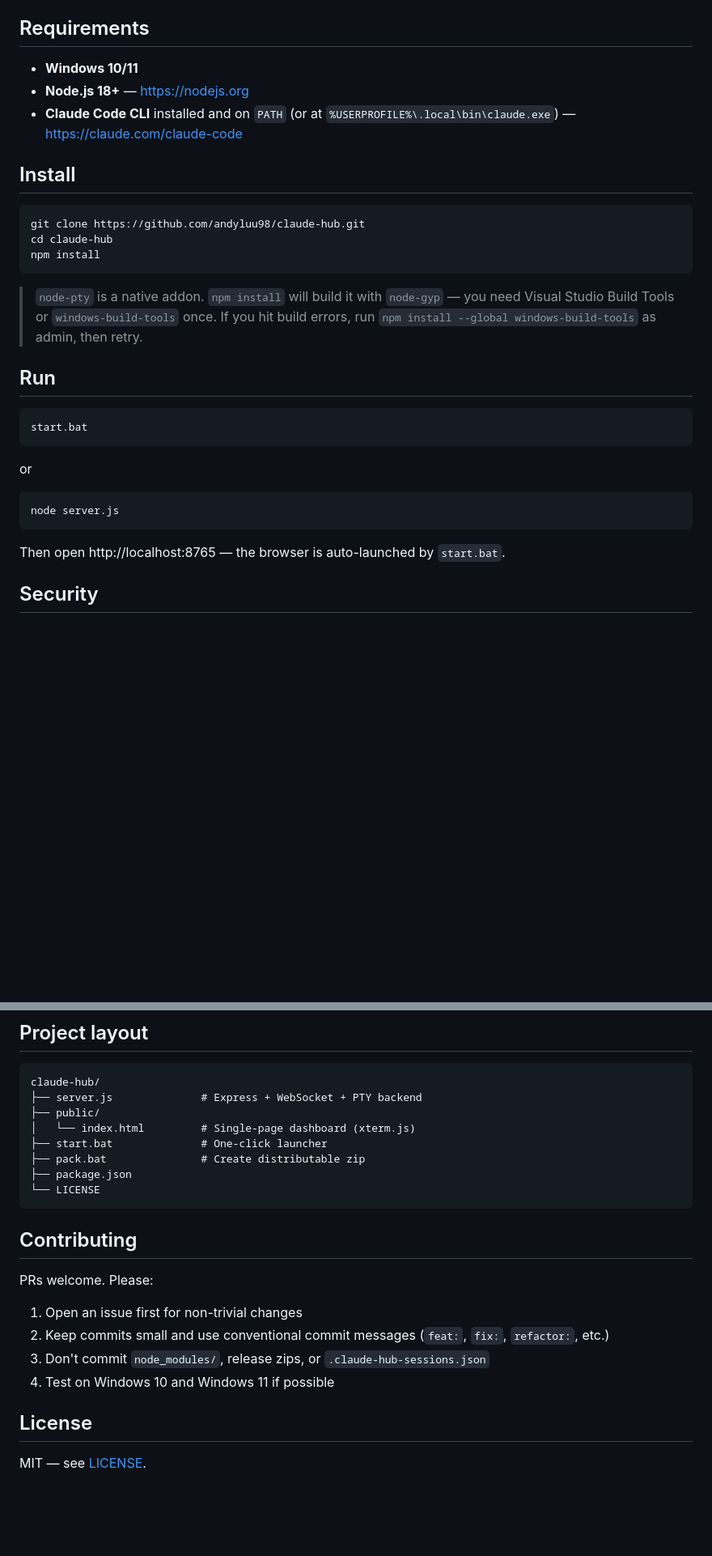
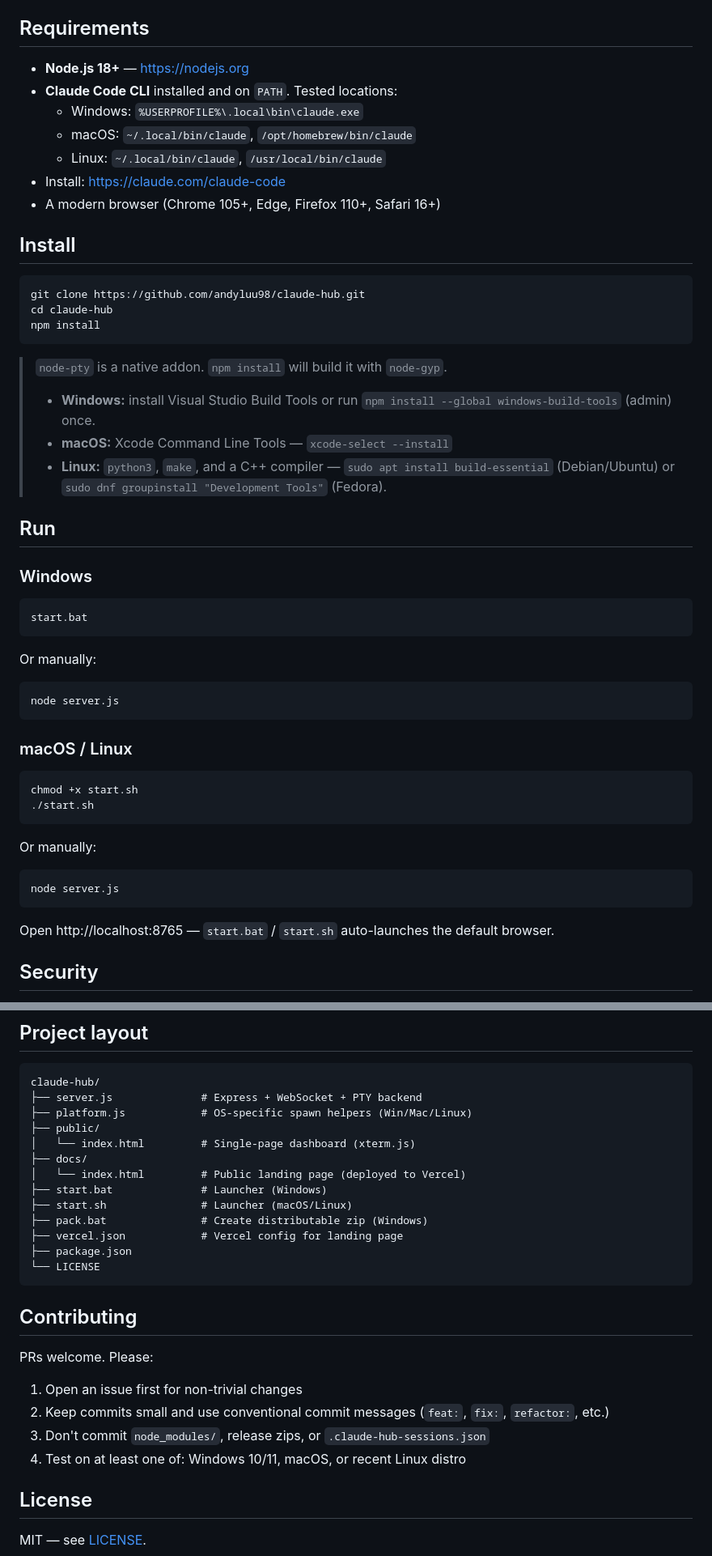
Before and after one commit to andyluu98/claude-hub, a Markdown page: README.md, 2 parts joined by grey strips. Shown at 81% size. Rendered like a GitHub page; blank space fills up the shorter version.

Commit message:
docs: README — multi-platform install + project site link

````diff
--- a/README.md
+++ b/README.md
@@ -19,33 +21,55 @@ A Windows-native dashboard for managing multiple [Claude Code](https://claude.co
 
 ## Requirements
 
-- **Windows 10/11**
 - **Node.js 18+** — https://nodejs.org
-- **Claude Code CLI** installed and on `PATH` (or at `%USERPROFILE%\.local\bin\claude.exe`) — https://claude.com/claude-code
+- **Claude Code CLI** installed and on `PATH`. Tested locations:
+  - Windows: `%USERPROFILE%\.local\bin\claude.exe`
+  - macOS: `~/.local/bin/claude`, `/opt/homebrew/bin/claude`
+  - Linux: `~/.local/bin/claude`, `/usr/local/bin/claude`
+- Install: https://claude.com/claude-code
+- A modern browser (Chrome 105+, Edge, Firefox 110+, Safari 16+)
 
 ## Install
 
-```bat
+```bash
 git clone https://github.com/andyluu98/claude-hub.git
 cd claude-hub
 npm install
 ```
 
-> `node-pty` is a native addon. `npm install` will build it with `node-gyp` — you need Visual Studio Build Tools or `windows-build-tools` once. If you hit build errors, run `npm install --global windows-build-tools` as admin, then retry.
+> `node-pty` is a native addon. `npm install` will build it with `node-gyp`.
+> - **Windows:** install Visual Studio Build Tools or run `npm install --global windows-build-tools` (admin) once.
+> - **macOS:** Xcode Command Line Tools — `xcode-select --install`
+> - **Linux:** `python3`, `make`, and a C++ compiler — `sudo apt install build-essential` (Debian/Ubuntu) or `sudo dnf groupinstall "Development Tools"` (Fedora).
 
 ## Run
+
+### Windows
 
 ```bat
 start.bat
 ```
 
-or
+Or manually:
 
 ```bat
 node server.js
 ```
 
-Then open http://localhost:8765 — the browser is auto-launched by `start.bat`.
+### macOS / Linux
+
+```sh
+chmod +x start.sh
+./start.sh
+```
+
+Or manually:
+
+```sh
+node server.js
+```
+
+Open http://localhost:8765 — `start.bat` / `start.sh` auto-launches the default browser.
 
 ## Security
 
@@ -65,10 +89,15 @@ Session terminal scrollback (up to ~50KB tail per session) is persisted to `.cla
 ```
 claude-hub/
 ├── server.js              # Express + WebSocket + PTY backend
+├── platform.js            # OS-specific spawn helpers (Win/Mac/Linux)
 ├── public/
 │   └── index.html         # Single-page dashboard (xterm.js)
-├── start.bat              # One-click launcher
-├── pack.bat               # Create distributable zip
+├── docs/
+│   └── index.html         # Public landing page (deployed to Vercel)
+├── start.bat              # Launcher (Windows)
+├── start.sh               # Launcher (macOS/Linux)
+├── pack.bat               # Create distributable zip (Windows)
+├── vercel.json            # Vercel config for landing page
 ├── package.json
 └── LICENSE
 ```
@@ -80,7 +109,7 @@ PRs welcome. Please:
 1. Open an issue first for non-trivial changes
 2. Keep commits small and use conventional commit messages (`feat:`, `fix:`, `refactor:`, etc.)
 3. Don't commit `node_modules/`, release zips, or `.claude-hub-sessions.json`
-4. Test on Windows 10 and Windows 11 if possible
+4. Test on at least one of: Windows 10/11, macOS, or recent Linux distro
 
 ## License
 
````
Also changed, not shown: other parts of README.md (+4 -2 lines).
